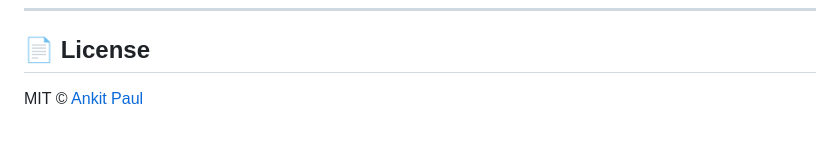
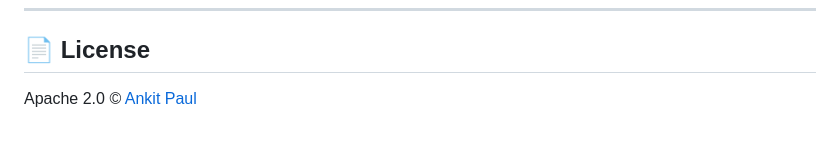
Before and after one commit to ankitpaul6201/Campus-Buddy, a Markdown page: README.md, the part around the change. GitHub-like rendering.

```diff
--- a/README.md
+++ b/README.md
@@ -205,4 +205,4 @@ Sign In  Sign Up  ← Must register first
 
 ## 📄 License
 
-MIT © [Ankit Paul](https://github.com/ankitpaul6201)
+Apache 2.0 © [Ankit Paul](https://github.com/ankitpaul6201)
```
